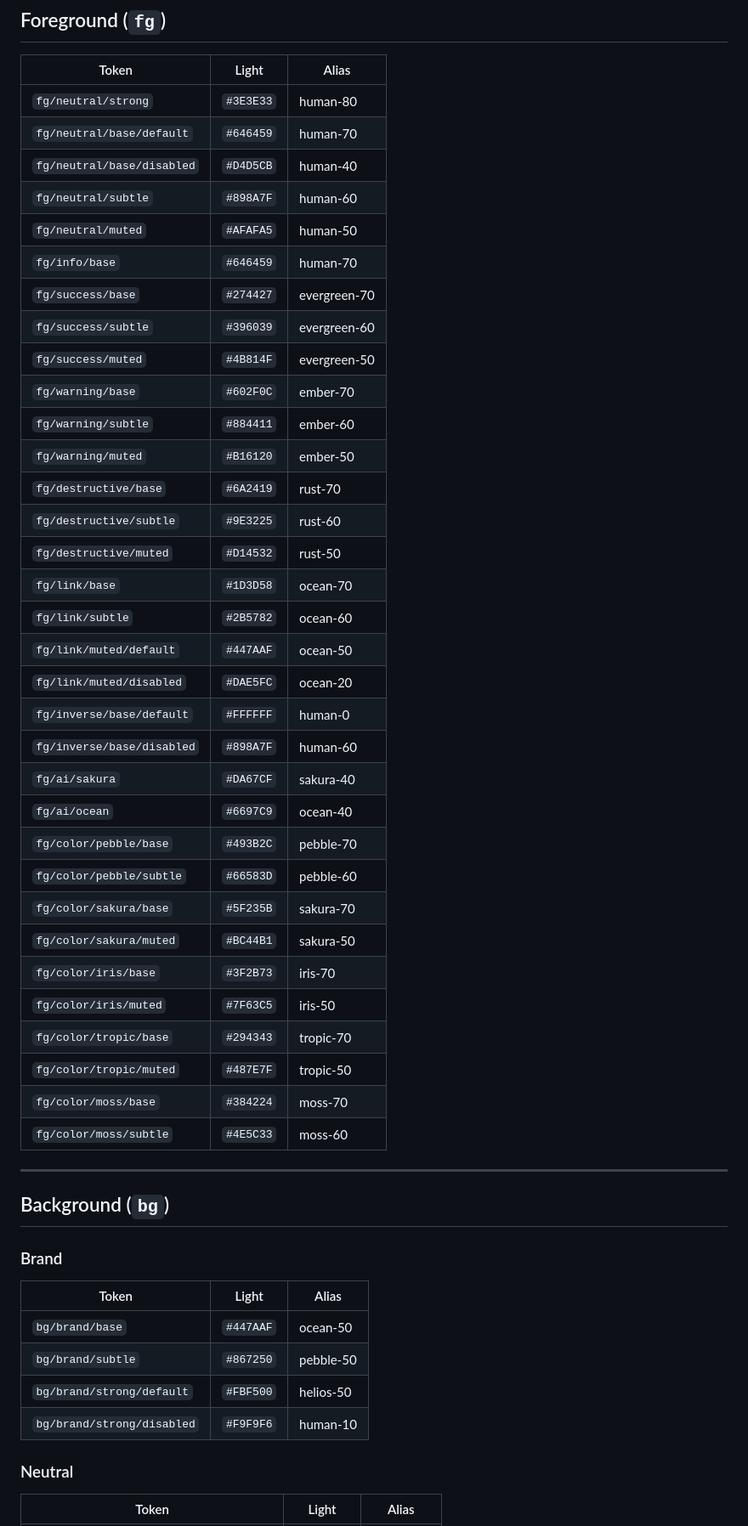
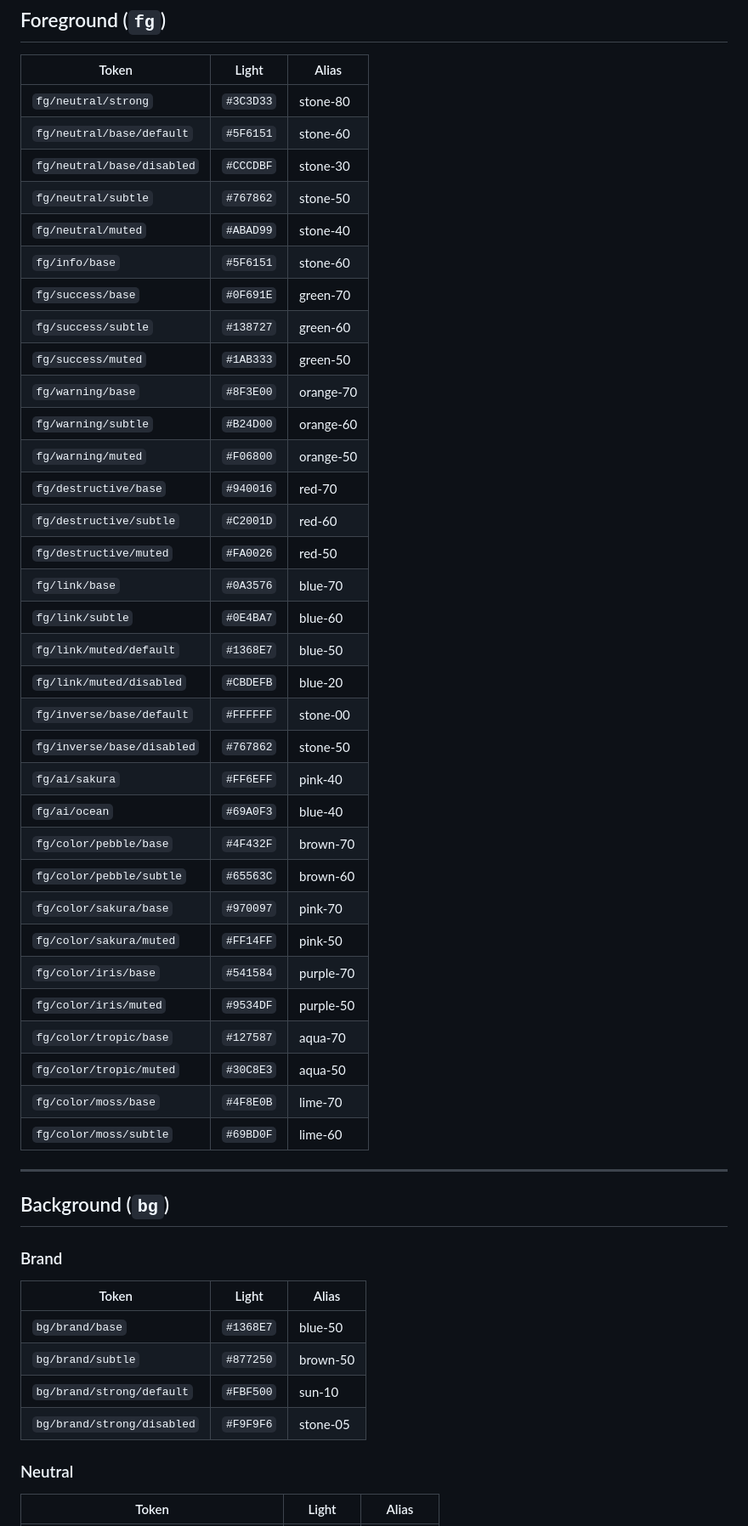
Before and after one commit to kyleparsonsart/fabric-core-sandbox, a Markdown page: token-list-v3.md, the part around one of its changes. Shown at 85% size. Rendered like a GitHub page.

```diff
--- a/token-list-v3.md
+++ b/token-list-v3.md
@@ -208,39 +240,39 @@
 
 | Token | Light | Alias |
 |---|---|---|
-| `fg/neutral/strong` | `#3E3E33` | human-80 |
-| `fg/neutral/base/default` | `#646459` | human-70 |
-| `fg/neutral/base/disabled` | `#D4D5CB` | human-40 |
-| `fg/neutral/subtle` | `#898A7F` | human-60 |
-| `fg/neutral/muted` | `#AFAFA5` | human-50 |
-| `fg/info/base` | `#646459` | human-70 |
-| `fg/success/base` | `#274427` | evergreen-70 |
-| `fg/success/subtle` | `#396039` | evergreen-60 |
-| `fg/success/muted` | `#4B814F` | evergreen-50 |
-| `fg/warning/base` | `#602F0C` | ember-70 |
-| `fg/warning/subtle` | `#884411` | ember-60 |
-| `fg/warning/muted` | `#B16120` | ember-50 |
-| `fg/destructive/base` | `#6A2419` | rust-70 |
-| `fg/destructive/subtle` | `#9E3225` | rust-60 |
-| `fg/destructive/muted` | `#D14532` | rust-50 |
-| `fg/link/base` | `#1D3D58` | ocean-70 |
-| `fg/link/subtle` | `#2B5782` | ocean-60 |
-| `fg/link/muted/default` | `#447AAF` | ocean-50 |
-| `fg/link/muted/disabled` | `#DAE5FC` | ocean-20 |
-| `fg/inverse/base/default` | `#FFFFFF` | human-0 |
-| `fg/inverse/base/disabled` | `#898A7F` | human-60 |
-| `fg/ai/sakura` | `#DA67CF` | sakura-40 |
-| `fg/ai/ocean` | `#6697C9` | ocean-40 |
-| `fg/color/pebble/base` | `#493B2C` | pebble-70 |
-| `fg/color/pebble/subtle` | `#66583D` | pebble-60 |
-| `fg/color/sakura/base` | `#5F235B` | sakura-70 |
-| `fg/color/sakura/muted` | `#BC44B1` | sakura-50 |
-| `fg/color/iris/base` | `#3F2B73` | iris-70 |
-| `fg/color/iris/muted` | `#7F63C5` | iris-50 |
-| `fg/color/tropic/base` | `#294343` | tropic-70 |
-| `fg/color/tropic/muted` | `#487E7F` | tropic-50 |
-| `fg/color/moss/base` | `#384224` | moss-70 |
-| `fg/color/moss/subtle` | `#4E5C33` | moss-60 |
+| `fg/neutral/strong` | `#3C3D33` | stone-80 |
+| `fg/neutral/base/default` | `#5F6151` | stone-60 |
+| `fg/neutral/base/disabled` | `#CCCDBF` | stone-30 |
+| `fg/neutral/subtle` | `#767862` | stone-50 |
+| `fg/neutral/muted` | `#ABAD99` | stone-40 |
+| `fg/info/base` | `#5F6151` | stone-60 |
+| `fg/success/base` | `#0F691E` | green-70 |
+| `fg/success/subtle` | `#138727` | green-60 |
+| `fg/success/muted` | `#1AB333` | green-50 |
+| `fg/warning/base` | `#8F3E00` | orange-70 |
+| `fg/warning/subtle` | `#B24D00` | orange-60 |
+| `fg/warning/muted` | `#F06800` | orange-50 |
+| `fg/destructive/base` | `#940016` | red-70 |
+| `fg/destructive/subtle` | `#C2001D` | red-60 |
+| `fg/destructive/muted` | `#FA0026` | red-50 |
+| `fg/link/base` | `#0A3576` | blue-70 |
+| `fg/link/subtle` | `#0E4BA7` | blue-60 |
+| `fg/link/muted/default` | `#1368E7` | blue-50 |
+| `fg/link/muted/disabled` | `#CBDEFB` | blue-20 |
+| `fg/inverse/base/default` | `#FFFFFF` | stone-00 |
+| `fg/inverse/base/disabled` | `#767862` | stone-50 |
+| `fg/ai/sakura` | `#FF6EFF` | pink-40 |
+| `fg/ai/ocean` | `#69A0F3` | blue-40 |
+| `fg/color/pebble/base` | `#4F432F` | brown-70 |
+| `fg/color/pebble/subtle` | `#65563C` | brown-60 |
+| `fg/color/sakura/base` | `#970097` | pink-70 |
+| `fg/color/sakura/muted` | `#FF14FF` | pink-50 |
+| `fg/color/iris/base` | `#541584` | purple-70 |
+| `fg/color/iris/muted` | `#9534DF` | purple-50 |
+| `fg/color/tropic/base` | `#127587` | aqua-70 |
+| `fg/color/tropic/muted` | `#30C8E3` | aqua-50 |
+| `fg/color/moss/base` | `#4F8E0B` | lime-70 |
+| `fg/color/moss/subtle` | `#69BD0F` | lime-60 |
 
 ---
 
@@ -250,10 +282,10 @@
 
 | Token | Light | Alias |
 |---|---|---|
-| `bg/brand/base` | `#447AAF` | ocean-50 |
-| `bg/brand/subtle` | `#867250` | pebble-50 |
-| `bg/brand/strong/default` | `#FBF500` | helios-50 |
-| `bg/brand/strong/disabled` | `#F9F9F6` | human-10 |
+| `bg/brand/base` | `#1368E7` | blue-50 |
+| `bg/brand/subtle` | `#877250` | brown-50 |
+| `bg/brand/strong/default` | `#FBF500` | sun-10 |
+| `bg/brand/strong/disabled` | `#F9F9F6` | stone-05 |
 
 ### Neutral
 
```
Also changed, not shown: other parts of token-list-v3.md (+239 -207 lines).
